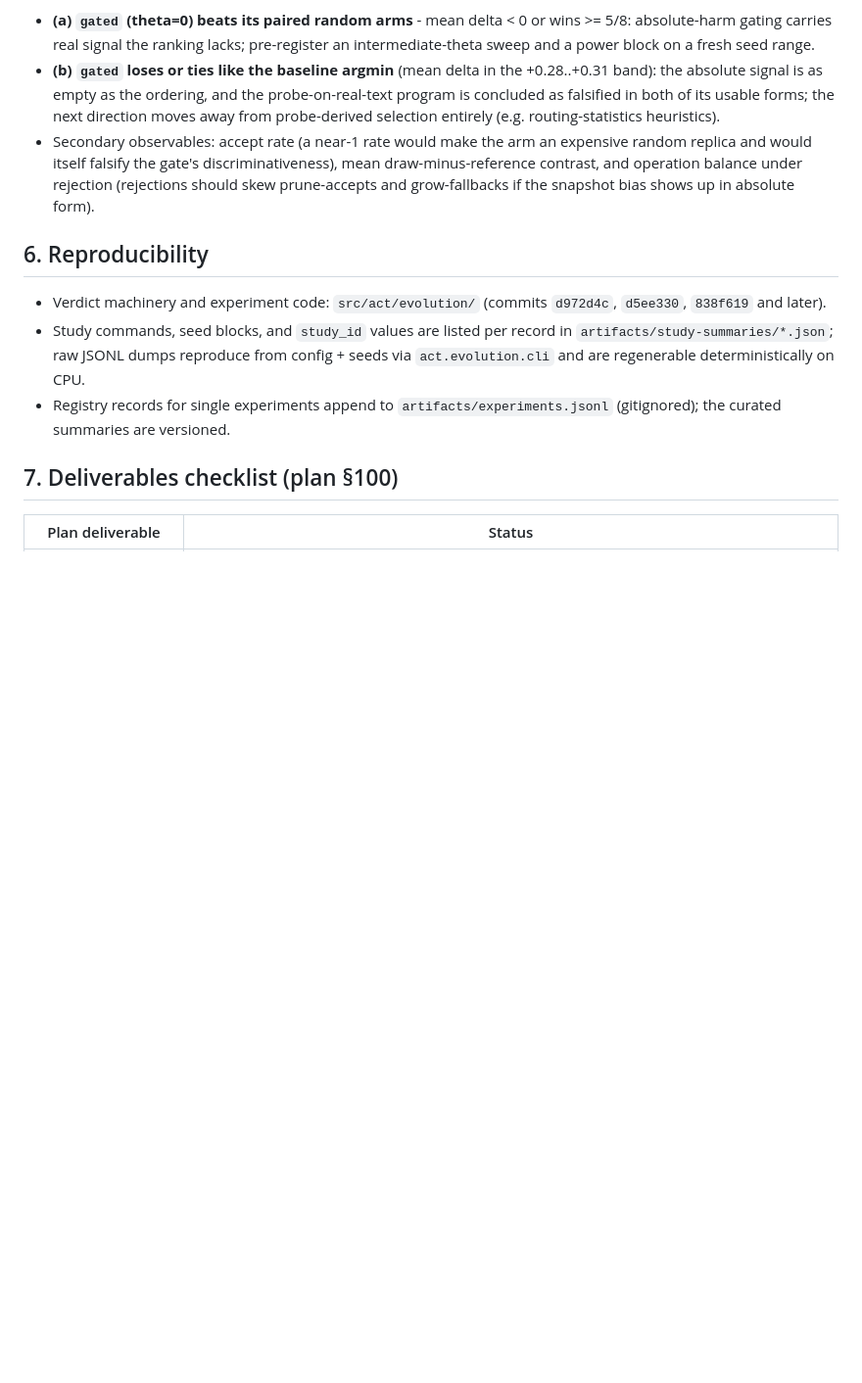
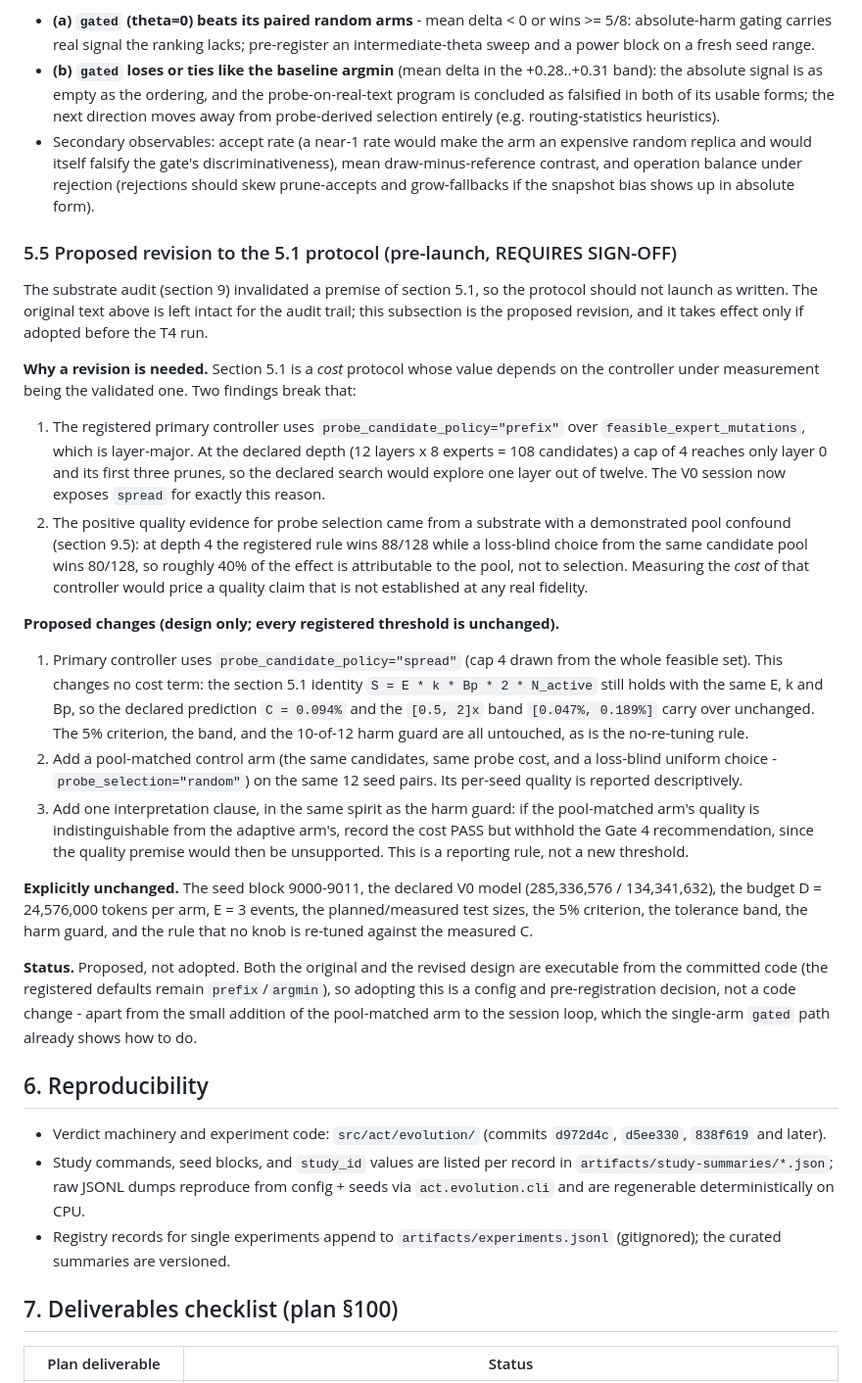
Before and after one commit to shoutsid/act-lab, a Markdown page: RESEARCH_REPORT.md, the part around the change. Shown at 98% size. GitHub-like rendering; blank space fills up the shorter version.

Commit message:
Propose a pre-launch revision to the section 5.1 protocol
The audit invalidated a premise of 5.1: the registered controller reaches only
layer 0 at the declared depth, and the quality evidence rests on a substrate
with a demonstrated pool confound. Draft the revision (spread policy plus a
pool-matched control arm, all thresholds unchanged) as a clearly-marked
proposal that requires sign-off, leaving the original pre-registration intact.

🤖 Generated with Codebuff
Co-Authored-By: Codebuff <noreply@codebuff.com>

```diff
--- a/RESEARCH_REPORT.md
+++ b/RESEARCH_REPORT.md
@@ -787,6 +787,58 @@ eaa1c45 protocol, ~1.2 h on the local GPU).**
   balance under rejection (rejections should skew prune-accepts and
   grow-fallbacks if the snapshot bias shows up in absolute form).
 
+### 5.5 Proposed revision to the 5.1 protocol (pre-launch, REQUIRES SIGN-OFF)
+
+The substrate audit (section 9) invalidated a premise of section 5.1, so the
+protocol should not launch as written. The original text above is left intact
+for the audit trail; this subsection is the proposed revision, and it takes
+effect only if adopted before the T4 run.
+
+**Why a revision is needed.** Section 5.1 is a *cost* protocol whose value
+depends on the controller under measurement being the validated one. Two
+findings break that:
+
+1. The registered primary controller uses `probe_candidate_policy="prefix"`
+   over `feasible_expert_mutations`, which is layer-major. At the declared
+   depth (12 layers x 8 experts = 108 candidates) a cap of 4 reaches only
+   layer 0 and its first three prunes, so the declared search would explore
+   one layer out of twelve. The V0 session now exposes `spread` for exactly
+   this reason.
+2. The positive quality evidence for probe selection came from a substrate
+   with a demonstrated pool confound (section 9.5): at depth 4 the registered
+   rule wins 88/128 while a loss-blind choice from the same candidate pool
+   wins 80/128, so roughly 40% of the effect is attributable to the pool, not
+   to selection. Measuring the *cost* of that controller would price a quality
+   claim that is not established at any real fidelity.
+
+**Proposed changes (design only; every registered threshold is unchanged).**
+
+1. Primary controller uses `probe_candidate_policy="spread"` (cap 4 drawn
+   from the whole feasible set). This changes no cost term: the section 5.1
+   identity `S = E * k * Bp * 2 * N_active` still holds with the same E, k and
+   Bp, so the declared prediction `C = 0.094%` and the `[0.5, 2]x` band
+   `[0.047%, 0.189%]` carry over unchanged. The 5% criterion, the band, and
+   the 10-of-12 harm guard are all untouched, as is the no-re-tuning rule.
+2. Add a pool-matched control arm (the same candidates, same probe cost, and
+   a loss-blind uniform choice - `probe_selection="random"`) on the same 12
+   seed pairs. Its per-seed quality is reported descriptively.
+3. Add one interpretation clause, in the same spirit as the harm guard: if
+   the pool-matched arm's quality is indistinguishable from the adaptive
+   arm's, record the cost PASS but withhold the Gate 4 recommendation, since
+   the quality premise would then be unsupported. This is a reporting rule,
+   not a new threshold.
+
+**Explicitly unchanged.** The seed block 9000-9011, the declared V0 model
+(285,336,576 / 134,341,632), the budget D = 24,576,000 tokens per arm, E = 3
+events, the planned/measured test sizes, the 5% criterion, the tolerance band,
+the harm guard, and the rule that no knob is re-tuned against the measured C.
+
+**Status.** Proposed, not adopted. Both the original and the revised design are
+executable from the committed code (the registered defaults remain
+`prefix`/`argmin`), so adopting this is a config and pre-registration decision,
+not a code change - apart from the small addition of the pool-matched arm to
+the session loop, which the single-arm `gated` path already shows how to do.
+
 ## 6. Reproducibility
 
 - Verdict machinery and experiment code: `src/act/evolution/`
```
Also changed, not shown: IMPLEMENTATION_STATUS.md (+13 -3 lines).
